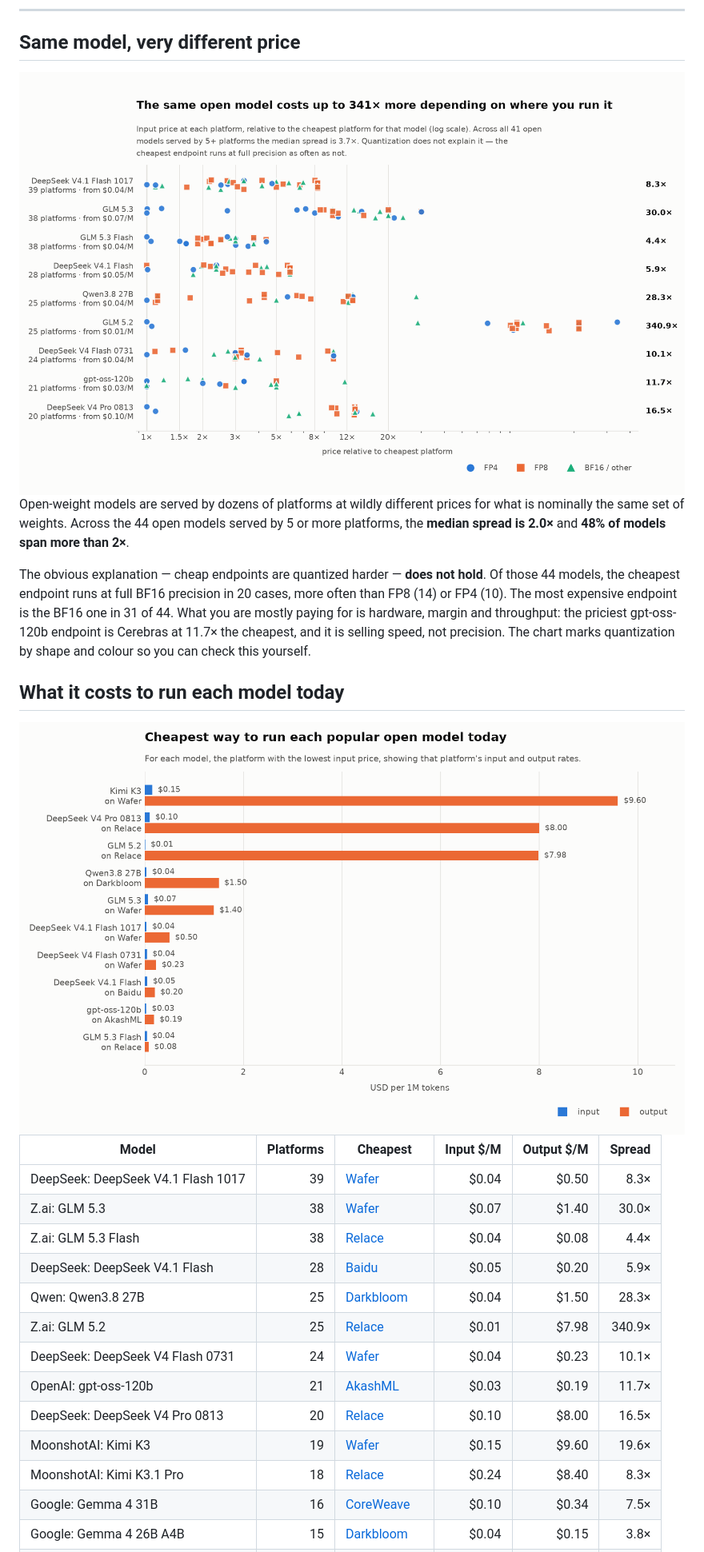
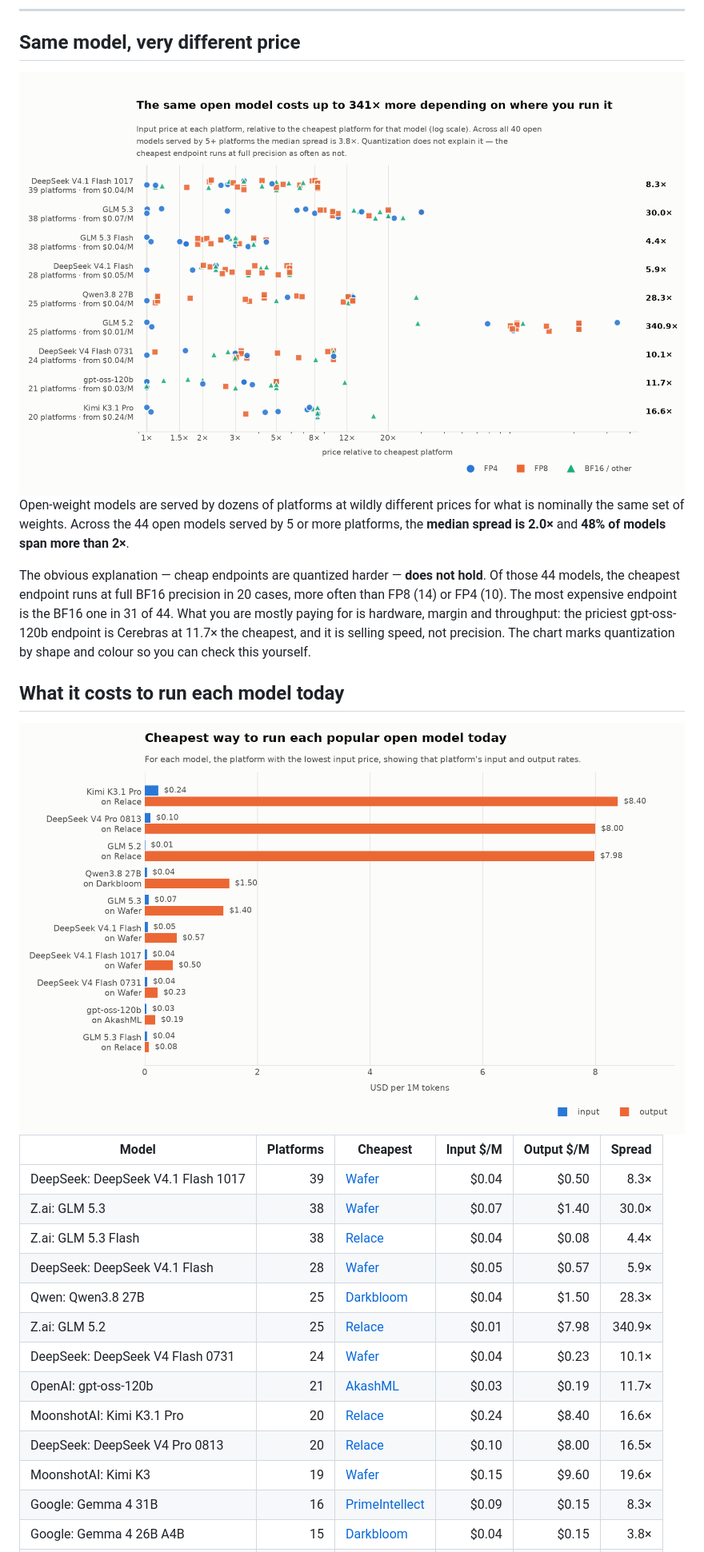
Before and after one commit to tokencanopy/price, a Markdown page: README.md, the part around one of its changes. Shown at 80% size. GitHub-like rendering; pictures changed too: charts/cheapest-light.png, charts/dispersion-light.png.

```diff
--- a/README.md
+++ b/README.md
@@ -43,13 +43,13 @@ yourself.
 | DeepSeek: DeepSeek V4.1 Flash 1017 | 39 | [Wafer](https://www.wafer.ai/) | $0.04 | $0.50 | 8.3× |
 | Z.ai: GLM 5.3 | 38 | [Wafer](https://www.wafer.ai/) | $0.07 | $1.40 | 30.0× |
 | Z.ai: GLM 5.3 Flash | 38 | [Relace](https://www.relace.ai/) | $0.04 | $0.08 | 4.4× |
-| DeepSeek: DeepSeek V4.1 Flash | 28 | [Baidu](https://intl.cloud.baidu.com/) | $0.05 | $0.20 | 5.9× |
+| DeepSeek: DeepSeek V4.1 Flash | 28 | [Wafer](https://www.wafer.ai/) | $0.05 | $0.57 | 5.9× |
 | Qwen: Qwen3.8 27B | 25 | [Darkbloom](https://www.darkbloom.dev/) | $0.04 | $1.50 | 28.3× |
 | Z.ai: GLM 5.2 | 25 | [Relace](https://www.relace.ai/) | $0.01 | $7.98 | 340.9× |
 | DeepSeek: DeepSeek V4 Flash 0731 | 24 | [Wafer](https://www.wafer.ai/) | $0.04 | $0.23 | 10.1× |
 | OpenAI: gpt-oss-120b | 21 | [AkashML](https://akashml.com/) | $0.03 | $0.19 | 11.7× |
+| MoonshotAI: Kimi K3.1 Pro | 20 | [Relace](https://www.relace.ai/) | $0.24 | $8.40 | 16.6× |
 | DeepSeek: DeepSeek V4 Pro 0813 | 20 | [Relace](https://www.relace.ai/) | $0.10 | $8.00 | 16.5× |
 | MoonshotAI: Kimi K3 | 19 | [Wafer](https://www.wafer.ai/) | $0.15 | $9.60 | 19.6× |
-| MoonshotAI: Kimi K3.1 Pro | 18 | [Relace](https://www.relace.ai/) | $0.24 | $8.40 | 8.3× |
-| Google: Gemma 4 31B | 16 | [CoreWeave](https://coreweave.com/) | $0.10 | $0.34 | 7.5× |
+| Google: Gemma 4 31B | 16 | [PrimeIntellect](https://openrouter.ai/provider/prime-intellect) | $0.09 | $0.15 | 8.3× |
 | Google: Gemma 4 26B A4B  | 15 | [Darkbloom](https://www.darkbloom.dev/) | $0.04 | $0.15 | 3.8× |
```
Also changed, not shown: other parts of README.md (+4 -4 lines), charts/cheapest-dark.png, charts/dispersion-dark.png, 8 other files.
